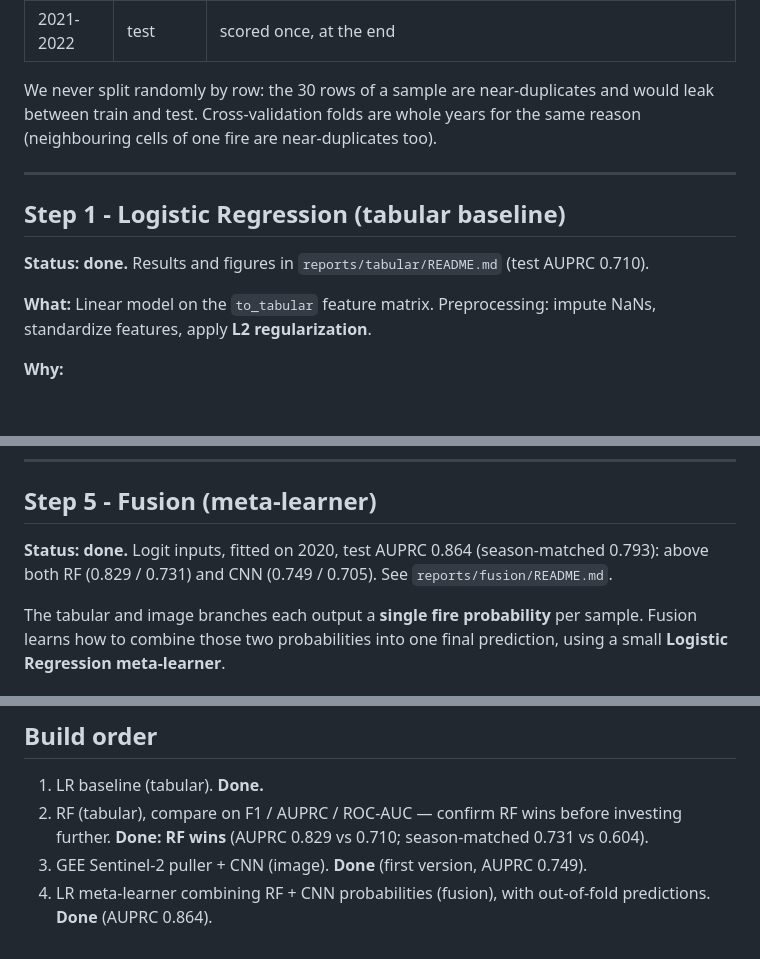
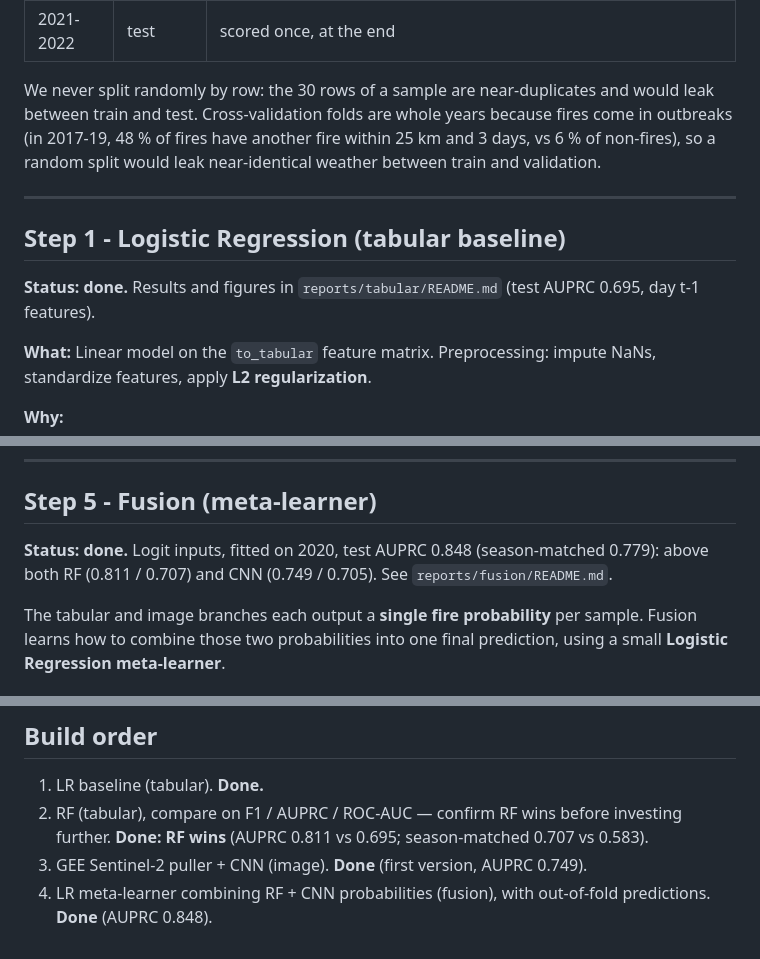
Before and after one commit to cgonzalezieu2025-lab/forest-fire-risk, a Markdown page: docs/model_plan.md, 3 parts joined by grey strips. GitHub-like rendering; blank space fills up the shorter version.

Commit message:
Model plan: day t-1 features, new scores, correct year-fold reason

```diff
--- a/docs/model_plan.md
+++ b/docs/model_plan.md
@@ -26,14 +29,15 @@ Years are used via `split_by_year`:
 | 2021-2022 | test | scored once, at the end |
 
 We never split randomly by row: the 30 rows of a sample are near-duplicates and would
-leak between train and test. Cross-validation folds are whole years for the same reason
-(neighbouring cells of one fire are near-duplicates too).
+leak between train and test. Cross-validation folds are whole years because fires come in outbreaks (in 2017-19,
+48 % of fires have another fire within 25 km and 3 days, vs 6 % of non-fires), so a random
+split would leak near-identical weather between train and validation.
 
 ---
 
 ## Step 1 - Logistic Regression (tabular baseline)
 
-**Status: done.** Results and figures in `reports/tabular/README.md` (test AUPRC 0.710).
+**Status: done.** Results and figures in `reports/tabular/README.md` (test AUPRC 0.695, day t-1 features).
 
 **What:** Linear model on the `to_tabular` feature matrix. Preprocessing: impute NaNs,
 standardize features, apply **L2 regularization**.
@@ -118,8 +122,8 @@ exactly what convolutions are built for; a tabular model can't use raw pixels.
 
 ## Step 5 - Fusion (meta-learner)
 
-**Status: done.** Logit inputs, fitted on 2020, test AUPRC 0.864 (season-matched 0.793): above
-both RF (0.829 / 0.731) and CNN (0.749 / 0.705). See `reports/fusion/README.md`.
+**Status: done.** Logit inputs, fitted on 2020, test AUPRC 0.848 (season-matched 0.779): above
+both RF (0.811 / 0.707) and CNN (0.749 / 0.705). See `reports/fusion/README.md`.
 
 The tabular and image branches each output a **single fire probability** per sample.
 Fusion learns how to combine those two probabilities into one final prediction, using a
@@ -189,6 +193,6 @@ on predictions over the base models' own training data silently inflates the sco
 
 1. LR baseline (tabular). **Done.**
 2. RF (tabular), compare on F1 / AUPRC / ROC-AUC — confirm RF wins before investing further.
-   **Done: RF wins** (AUPRC 0.829 vs 0.710; season-matched 0.731 vs 0.604).
+   **Done: RF wins** (AUPRC 0.811 vs 0.695; season-matched 0.707 vs 0.583).
 3. GEE Sentinel-2 puller + CNN (image). **Done** (first version, AUPRC 0.749).
-4. LR meta-learner combining RF + CNN probabilities (fusion), with out-of-fold predictions. **Done** (AUPRC 0.864).
+4. LR meta-learner combining RF + CNN probabilities (fusion), with out-of-fold predictions. **Done** (AUPRC 0.848).
```
Also changed, not shown: other parts of docs/model_plan.md (+4 -1 lines).
